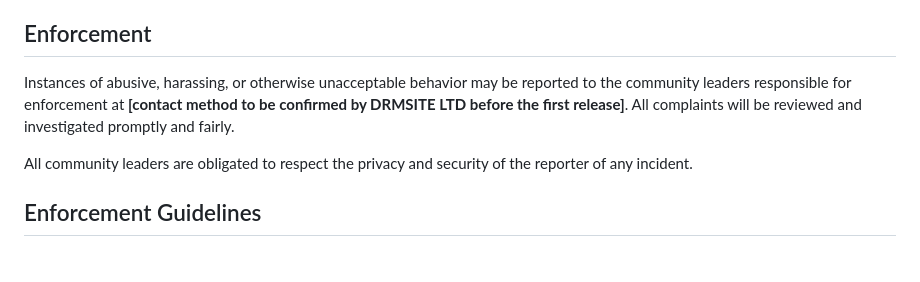
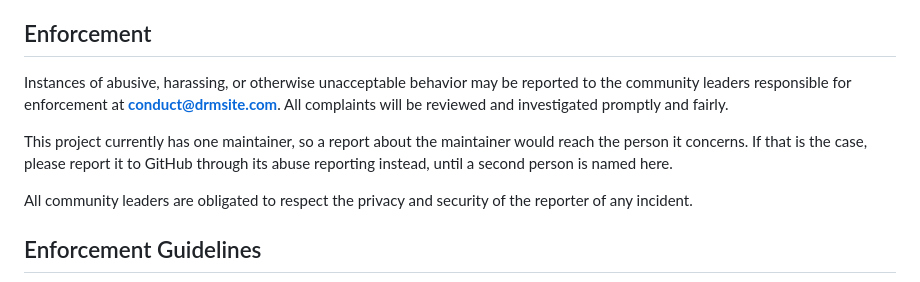
Before and after one commit to DRMSITE/parishmap, a Markdown page: CODE_OF_CONDUCT.md, the part around the change. Drawn GitHub-style; blank space fills up the shorter version.

```diff
--- a/CODE_OF_CONDUCT.md
+++ b/CODE_OF_CONDUCT.md
@@ -36,7 +36,9 @@ This Code of Conduct applies within all community spaces, and also applies when
 
 ## Enforcement
 
-Instances of abusive, harassing, or otherwise unacceptable behavior may be reported to the community leaders responsible for enforcement at **[contact method to be confirmed by DRMSITE LTD before the first release]**. All complaints will be reviewed and investigated promptly and fairly.
+Instances of abusive, harassing, or otherwise unacceptable behavior may be reported to the community leaders responsible for enforcement at **[conduct@drmsite.com](mailto:conduct@drmsite.com)**. All complaints will be reviewed and investigated promptly and fairly.
+
+This project currently has one maintainer, so a report about the maintainer would reach the person it concerns. If that is the case, please report it to GitHub through its abuse reporting instead, until a second person is named here.
 
 All community leaders are obligated to respect the privacy and security of the reporter of any incident.
 
```
Also changed, not shown: docs/maintainers.md (+5 -3 lines).
